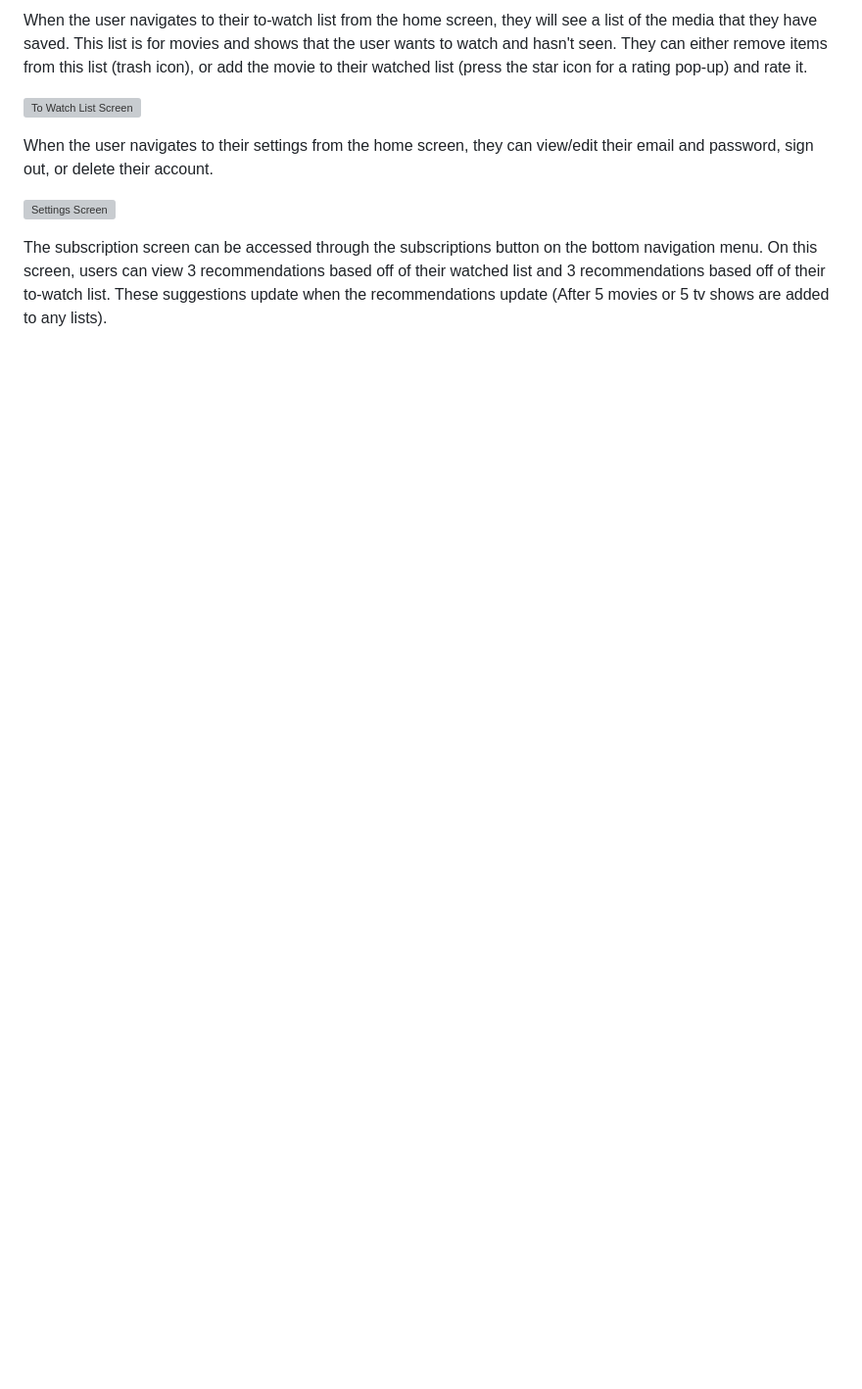
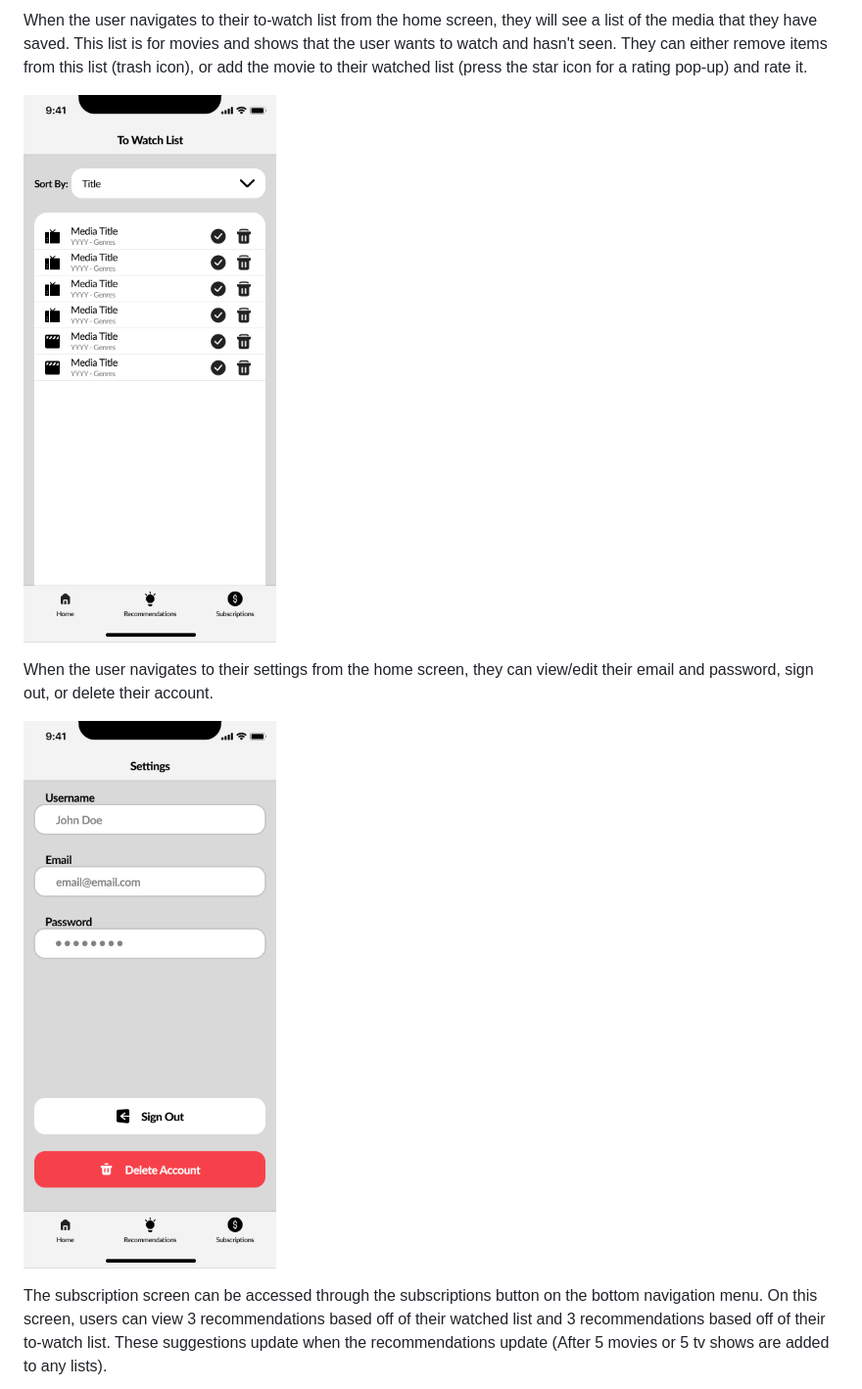
Before and after one commit to 17hogeju/film-track, a Markdown page: Documentation/getting_started.md, the part around one of its changes. Shown at 98% size. Rendered like a GitHub page; blank space fills up the shorter version; grey boxes are pictures that could not be loaded.

```diff
--- a/Documentation/getting_started.md
+++ b/Documentation/getting_started.md
@@ -38,11 +38,11 @@ When the user navigates to their watched list from the home screen, they will se
 
 When the user navigates to their to-watch list from the home screen, they will see a list of the media that they have saved. This list is for movies and shows that the user wants to watch and hasn't seen. They can either remove items from this list (trash icon), or add the movie to their watched list (press the star icon for a rating pop-up) and rate it.
 
-![To Watch List Screen](https://github.com/17hogeju/film-track/blob/main/documentation/images/to_watch_list.png)
+![To Watch List Screen](https://github.com/17hogeju/film-track/blob/main/Documentation/images/to_watch_list.png)
 
 When the user navigates to their settings from the home screen, they can view/edit their email and password, sign out, or delete their account.
 
-![Settings Screen](https://github.com/17hogeju/film-track/blob/main/documentation/images/settings.png)
+![Settings Screen](https://github.com/17hogeju/film-track/blob/main/Documentation/images/settings.png)
 
 The subscription screen can be accessed through the subscriptions button on the bottom navigation menu. On this screen, users can view 3 recommendations based off of their watched list and 3 recommendations based off of their to-watch list. These suggestions update when the recommendations update (After 5 movies or 5 tv shows are added to any lists).
 
```
Also changed, not shown: other parts of Documentation/getting_started.md (+7 -7 lines).
